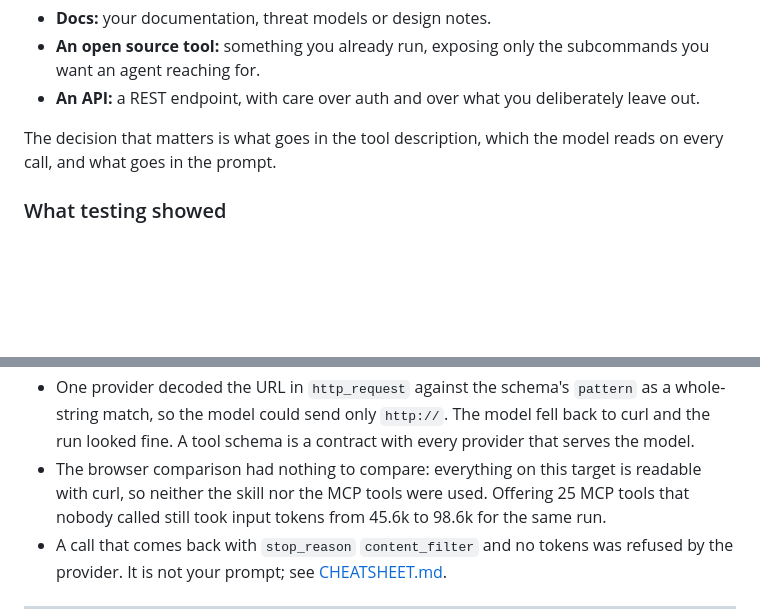
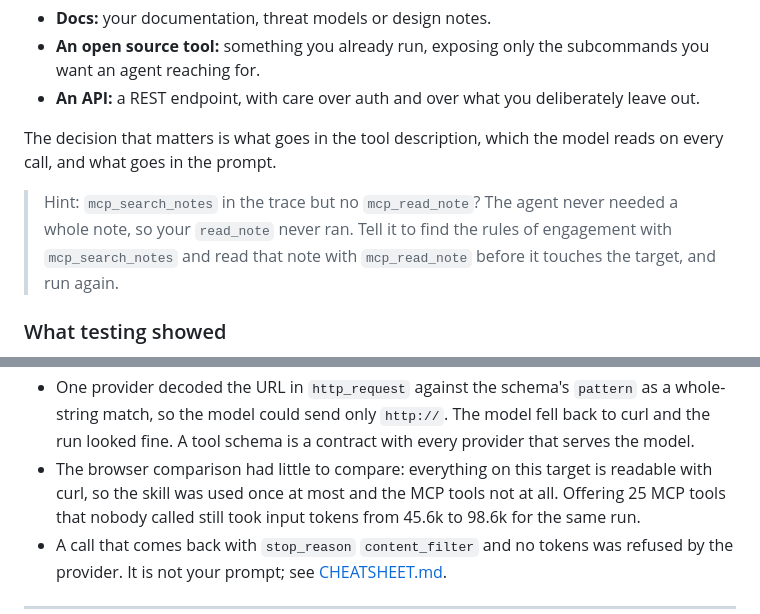
Before and after one commit to lockfale/agent-harness-workshop, a Markdown page: LABS.md, 2 parts joined by grey strips. GitHub-like rendering; blank space fills up the shorter version.

Commit message:
Labs: recon Step 5 hint for an agent that never reads a note
In the end-to-end pass recon called search_notes once and never
read_note, so the attendee's own tool never ran. Telling it to find the
rules of engagement and read that note made it call read_note in 4 of 4
runs. Also correct the browser lesson: the skill was used once in that
pass, the MCP tools never.

Co-Authored-By: Claude Opus 5.5 <noreply@anthropic.com>
Claude-Session: https://claude.ai/code/session_01D91uqmwgCbPXCorfBPi9eK

```diff
--- a/LABS.md
+++ b/LABS.md
@@ -167,6 +167,11 @@ Want to wrap something of your own instead? The options from the outline:
 The decision that matters is what goes in the tool description, which the
 model reads on every call, and what goes in the prompt.
 
+> Hint: `mcp_search_notes` in the trace but no `mcp_read_note`? The agent
+> never needed a whole note, so your `read_note` never ran. Tell it to find
+> the rules of engagement with `mcp_search_notes` and read that note with
+> `mcp_read_note` before it touches the target, and run again.
+
 ### What testing showed
 
 - Recon finished Flag Command by itself, in six turns, with "do not exploit
@@ -188,8 +193,9 @@ model reads on every call, and what goes in the prompt.
   `pattern` as a whole-string match, so the model could send only `http://`.
   The model fell back to curl and the run looked fine. A tool schema is a
   contract with every provider that serves the model.
-- The browser comparison had nothing to compare: everything on this target is
-  readable with curl, so neither the skill nor the MCP tools were used.
+- The browser comparison had little to compare: everything on this target is
+  readable with curl, so the skill was used once at most and the MCP tools not
+  at all.
   Offering 25 MCP tools that nobody called still took input tokens from 45.6k
   to 98.6k for the same run.
 - A call that comes back with `stop_reason` `content_filter` and no tokens was
```
